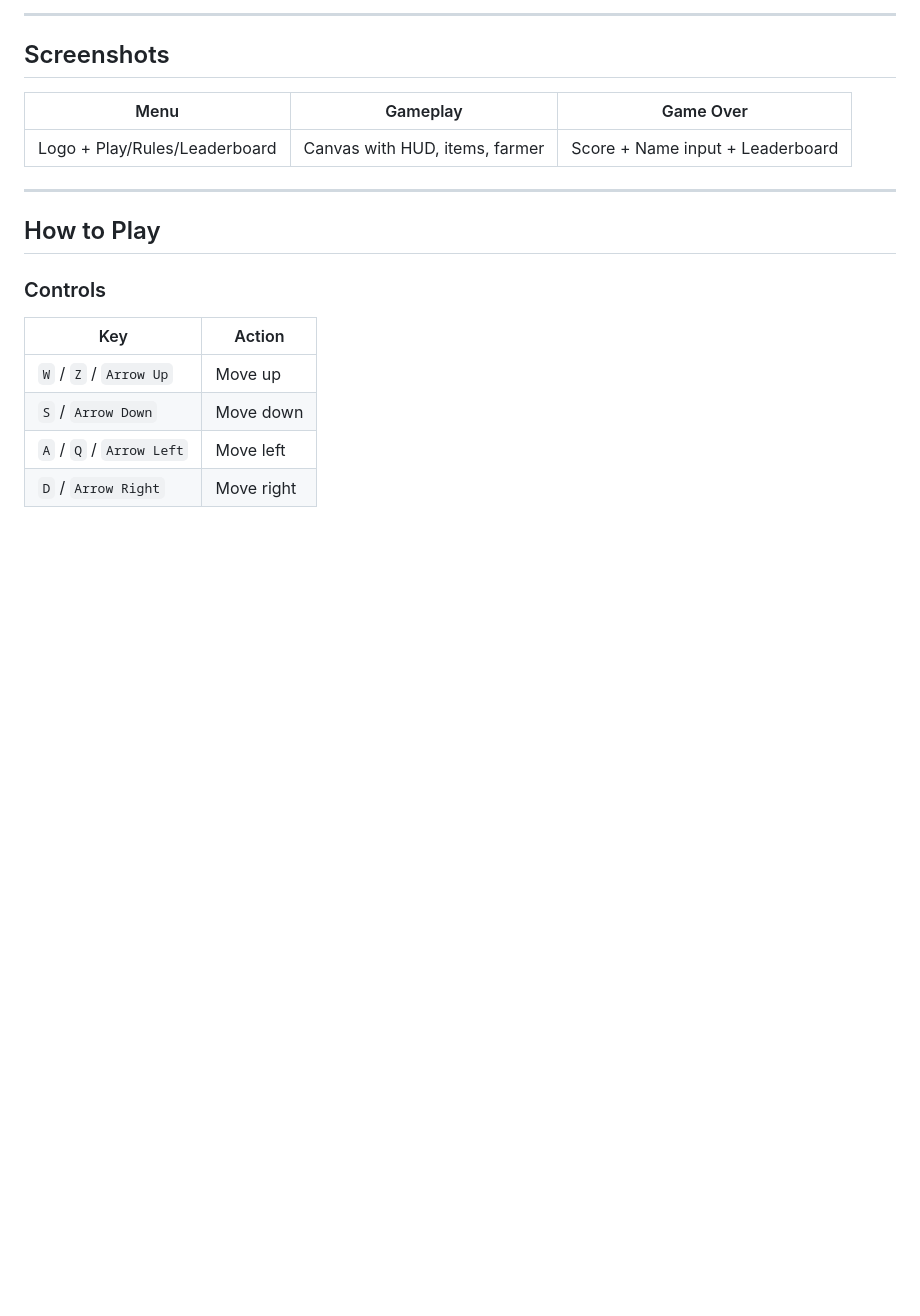
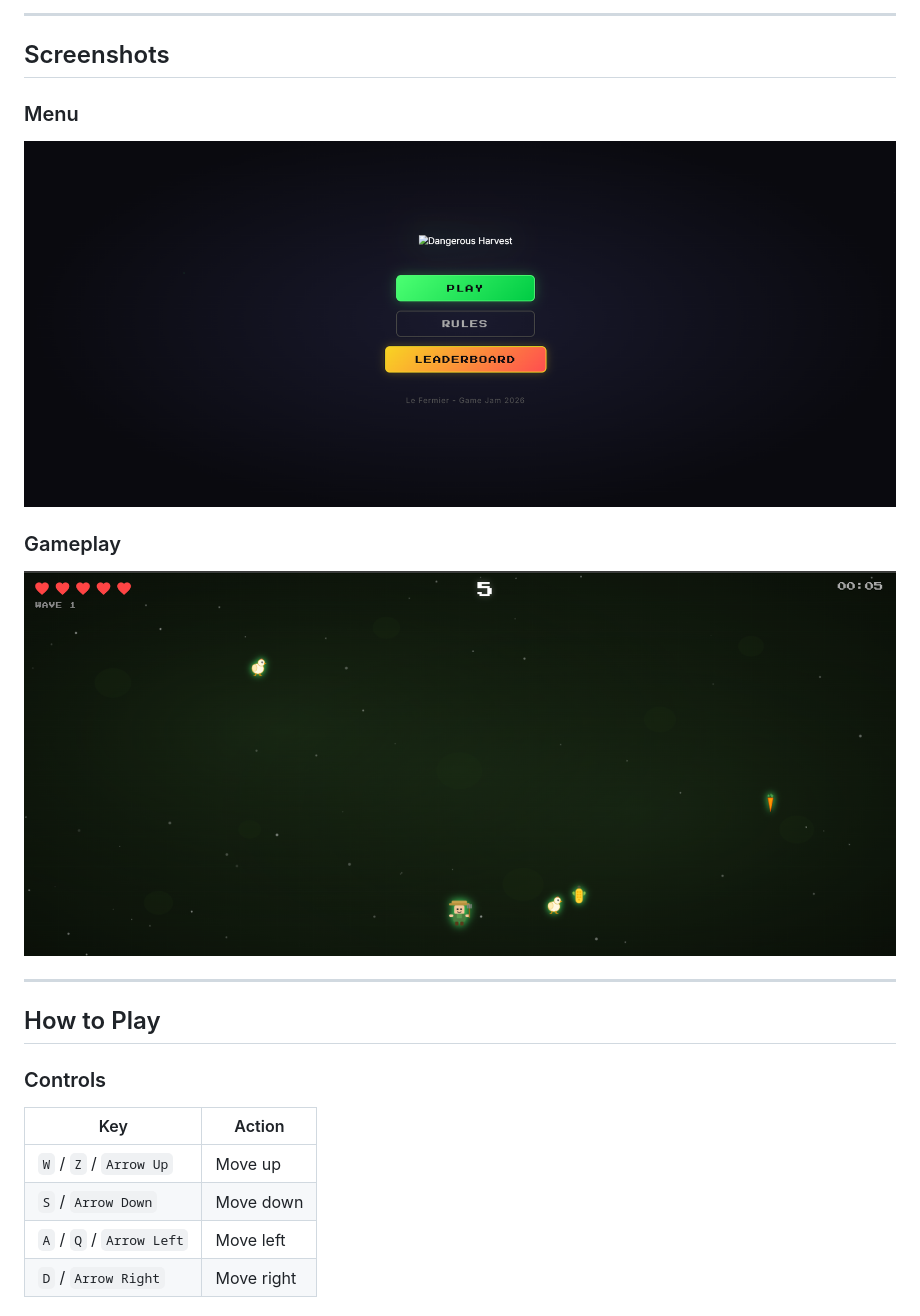
Before and after one commit to packo-dev/Dangerous-jam-js, a Markdown page: README.md, the part around the change. Rendered like a GitHub page; pictures changed too: assets/screenshots/gameplay.png (added), assets/screenshots/menu.png (added); blank space fills up the shorter version.

Commit message:
docs: add menu and gameplay screenshots to README
Made-with: Cursor

```diff
--- a/README.md
+++ b/README.md
@@ -17,9 +17,11 @@ The core mechanic revolves around the theme: every item starts as a helpful coll
 
 ## Screenshots
 
-| Menu | Gameplay | Game Over |
-|------|----------|-----------|
-| Logo + Play/Rules/Leaderboard | Canvas with HUD, items, farmer | Score + Name input + Leaderboard |
+### Menu
+![Menu](assets/screenshots/menu.png)
+
+### Gameplay
+![Gameplay](assets/screenshots/gameplay.png)
 
 ---
 
```
